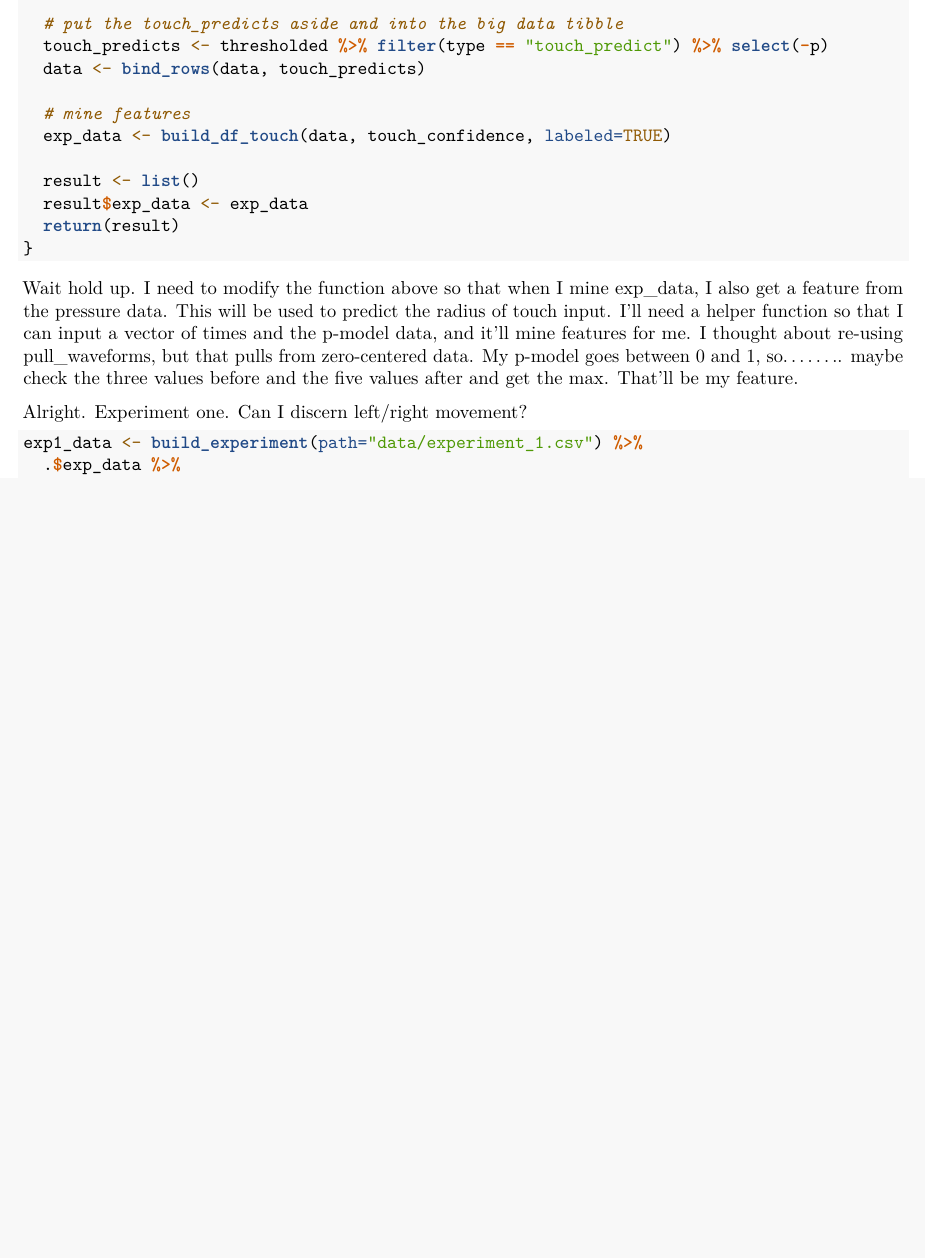
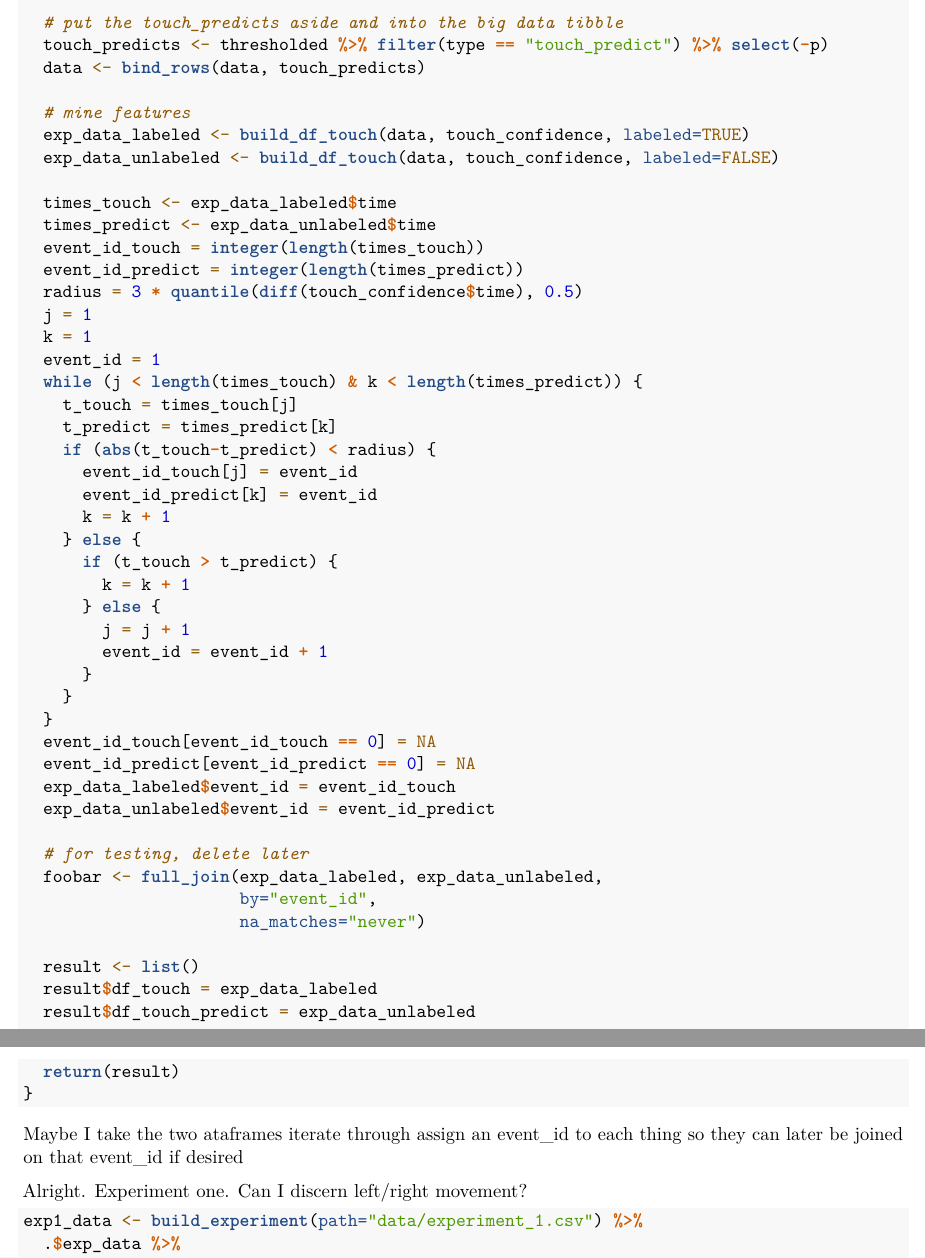
Before and after one commit to vermarish/docs-BBBarometer, an R Markdown document (report.Rmd): part of page 9 of 25 before the commit and two parts of pages 9 and 10 of 16 after it, the two joined at a grey line, cut so that both start at the same text, the shorter picture padded with empty space. Rendered offline with R 4.5, knitr and Pandoc, then LaTeX, with nearby package versions; some code elsewhere in the file could not run offline.

Commit message:
Mine backup responses

````diff
--- a/report.Rmd
+++ b/report.Rmd
@@ -590,18 +525,56 @@ build_experiment <- function(tidbits=NULL, path="data/experiment_1.csv") {
   data <- bind_rows(data, touch_predicts)
 
   # mine features
-  exp_data <- build_df_touch(data, touch_confidence, labeled=TRUE)
+  exp_data_labeled <- build_df_touch(data, touch_confidence, labeled=TRUE)
+  exp_data_unlabeled <- build_df_touch(data, touch_confidence, labeled=FALSE)
+
+  times_touch <- exp_data_labeled$time
+  times_predict <- exp_data_unlabeled$time
+  event_id_touch = integer(length(times_touch))
+  event_id_predict = integer(length(times_predict))
+  radius = 3 * quantile(diff(touch_confidence$time), 0.5)
+  j = 1
+  k = 1
+  event_id = 1
+  while (j < length(times_touch) & k < length(times_predict)) {
+    t_touch = times_touch[j]
+    t_predict = times_predict[k]
+    if (abs(t_touch-t_predict) < radius) {
+      event_id_touch[j] = event_id
+      event_id_predict[k] = event_id
+      k = k + 1
+    } else {
+      if (t_touch > t_predict) {
+        k = k + 1
+      } else {
+        j = j + 1
+        event_id = event_id + 1
+      }
+    }
+  }
+  event_id_touch[event_id_touch == 0] = NA
+  event_id_predict[event_id_predict == 0] = NA
+  exp_data_labeled$event_id = event_id_touch
+  exp_data_unlabeled$event_id = event_id_predict
+
+  # for testing, delete later
+  foobar <- full_join(exp_data_labeled, exp_data_unlabeled,
+                      by="event_id",
+                      na_matches="never")
 
   result <- list()
-  result$exp_data <- exp_data
+  result$df_touch = exp_data_labeled
+  result$df_touch_predict = exp_data_unlabeled
   return(result)
 }
 ```
 
-<TODO>
-Wait hold up. I need to modify the function above so that when I mine exp_data, I also get a feature from the pressure data. This will be used to predict the radius of touch input. I'll need a helper function so that I can input a vector of times and the p-model data, and it'll mine features for me. I thought about re-using pull_waveforms, but that pulls from zero-centered data. My p-model goes between 0 and 1, so........ maybe check the three values before and the five values after and get the max. That'll be my feature.
+Maybe I take the two ataframes
+iterate through
+assign an event_id to each thing
+so they can later be joined on that event_id if desired
 
-</TODO>
+
 
 Alright. Experiment one. Can I discern left/right movement?
 
````
Also changed, not shown: phase_two_functions.R (+105 -1 lines), report.Rmd (85 more changed lines).
